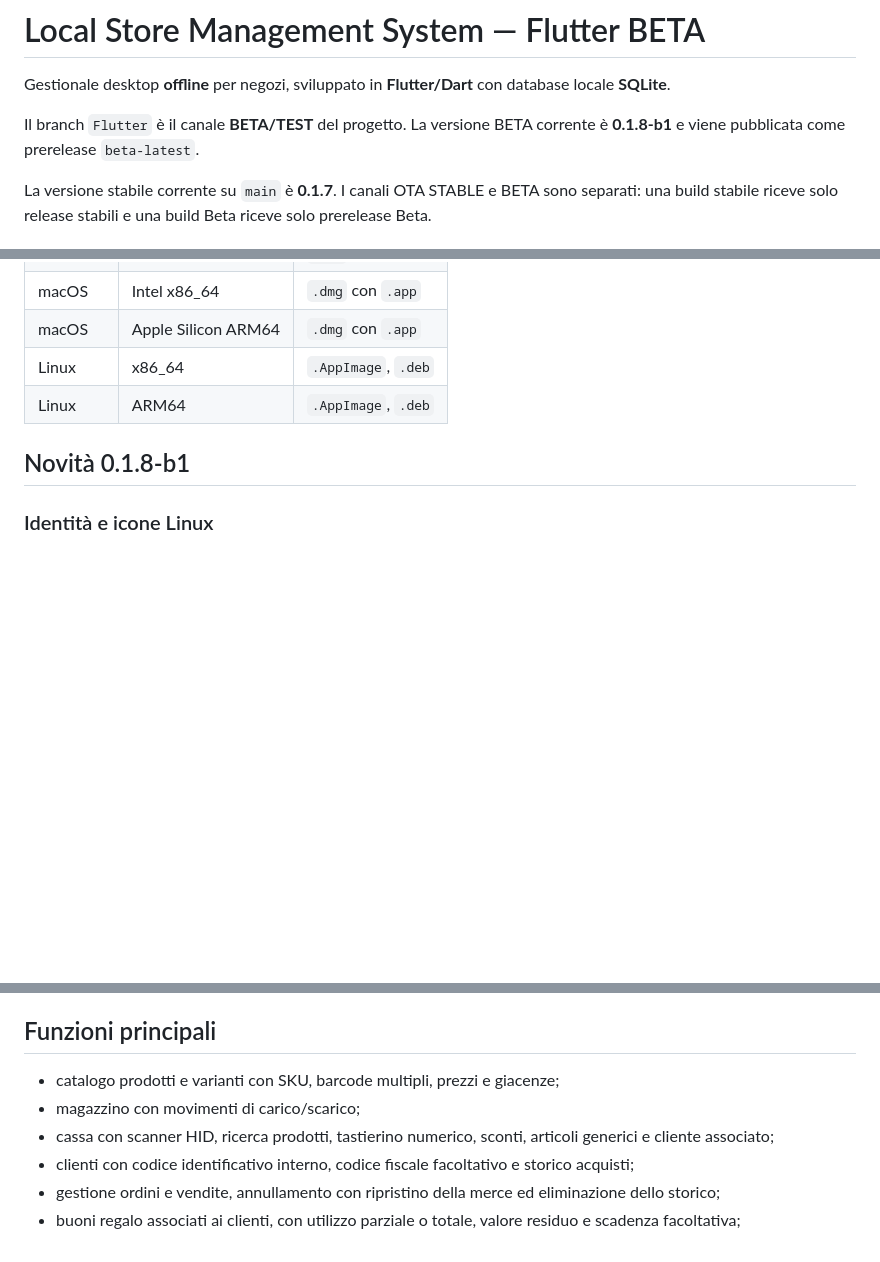
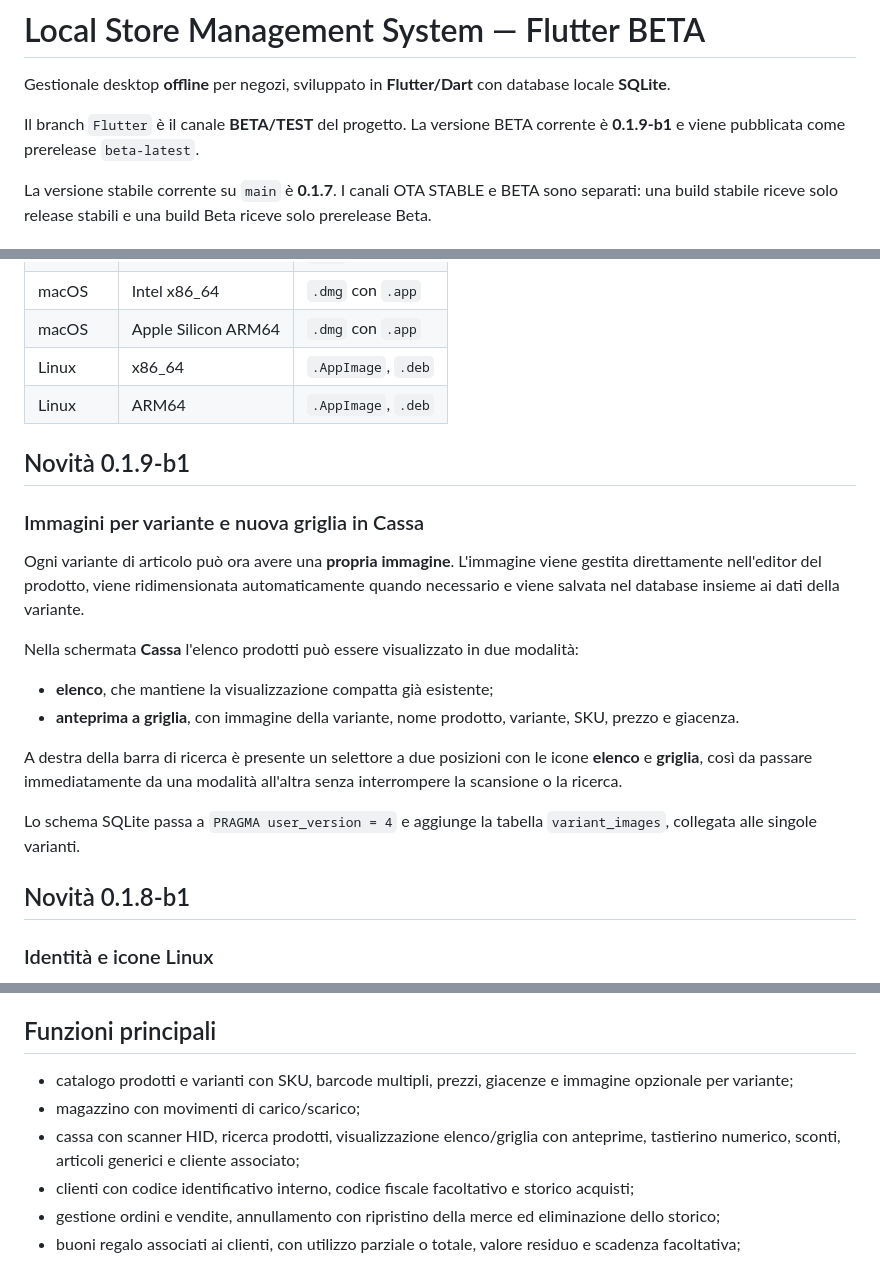
Before and after one commit to MaydayAlaska/Local-Store-Management-System, a Markdown page: README.md, 3 parts joined by grey strips. Drawn GitHub-style; blank space fills up the shorter version.

Commit message:
docs: document 0.1.9-b1 variant images and cash grid

```diff
--- a/README.md
+++ b/README.md
@@ -2,7 +2,7 @@
 
 Gestionale desktop **offline** per negozi, sviluppato in **Flutter/Dart** con database locale **SQLite**.
 
-Il branch `Flutter` è il canale **BETA/TEST** del progetto. La versione BETA corrente è **0.1.8-b1** e viene pubblicata come prerelease `beta-latest`.
+Il branch `Flutter` è il canale **BETA/TEST** del progetto. La versione BETA corrente è **0.1.9-b1** e viene pubblicata come prerelease `beta-latest`.
 
 La versione stabile corrente su `main` è **0.1.7**. I canali OTA STABLE e BETA sono separati: una build stabile riceve solo release stabili e una build Beta riceve solo prerelease Beta.
 
@@ -18,6 +18,21 @@ Le build BETA vengono pubblicate per:
 | macOS | Apple Silicon ARM64 | `.dmg` con `.app` |
 | Linux | x86_64 | `.AppImage`, `.deb` |
 | Linux | ARM64 | `.AppImage`, `.deb` |
+
+## Novità 0.1.9-b1
+
+### Immagini per variante e nuova griglia in Cassa
+
+Ogni variante di articolo può ora avere una **propria immagine**. L'immagine viene gestita direttamente nell'editor del prodotto, viene ridimensionata automaticamente quando necessario e viene salvata nel database insieme ai dati della variante.
+
+Nella schermata **Cassa** l'elenco prodotti può essere visualizzato in due modalità:
+
+- **elenco**, che mantiene la visualizzazione compatta già esistente;
+- **anteprima a griglia**, con immagine della variante, nome prodotto, variante, SKU, prezzo e giacenza.
+
+A destra della barra di ricerca è presente un selettore a due posizioni con le icone **elenco** e **griglia**, così da passare immediatamente da una modalità all'altra senza interrompere la scansione o la ricerca.
+
+Lo schema SQLite passa a `PRAGMA user_version = 4` e aggiunge la tabella `variant_images`, collegata alle singole varianti.
 
 ## Novità 0.1.8-b1
 
@@ -42,9 +57,9 @@ La CI controlla esplicitamente che desktop ID, AppStream e application ID del ru
 
 ## Funzioni principali
 
-- catalogo prodotti e varianti con SKU, barcode multipli, prezzi e giacenze;
+- catalogo prodotti e varianti con SKU, barcode multipli, prezzi, giacenze e immagine opzionale per variante;
 - magazzino con movimenti di carico/scarico;
-- cassa con scanner HID, ricerca prodotti, tastierino numerico, sconti, articoli generici e cliente associato;
+- cassa con scanner HID, ricerca prodotti, visualizzazione elenco/griglia con anteprime, tastierino numerico, sconti, articoli generici e cliente associato;
 - clienti con codice identificativo interno, codice fiscale facoltativo e storico acquisti;
 - gestione ordini e vendite, annullamento con ripristino della merce ed eliminazione dello storico;
 - buoni regalo associati ai clienti, con utilizzo parziale o totale, valore residuo e scadenza facoltativa;
```
Also changed, not shown: other parts of README.md (+1 -1 lines).
